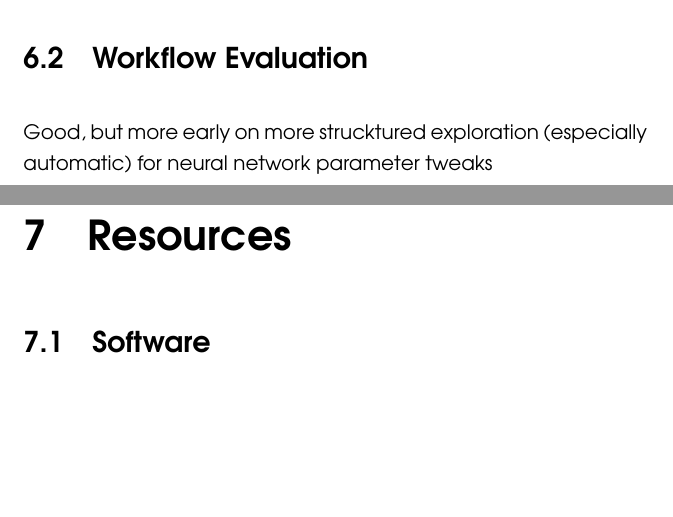
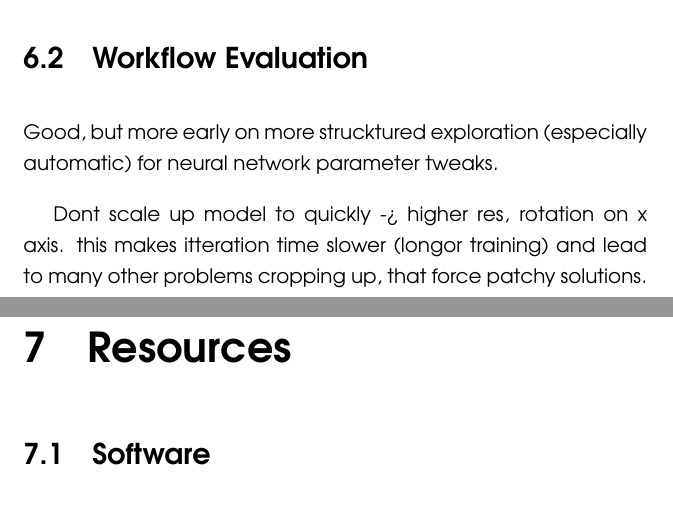
Before and after one commit to johannesCmayer/GD-bachelor_thesis-report, a LaTeX thesis (BachelorBooklet.tex): two parts of pages 18 and 19 of 28, joined at a grey line, cut so that both start at the same text, the shorter picture padded with empty space. Compiled offline with pdfLaTeX.

```diff
--- a/BachelorBooklet.tex
+++ b/BachelorBooklet.tex
@@ -341,7 +341,9 @@
 The project has many flaws, list what did not work and how to remedy it.
 
 \section{Workflow Evaluation}
-Good, but more early on more strucktured exploration (especially automatic) for neural network parameter tweaks
+Good, but more early on more strucktured exploration (especially automatic) for neural network parameter tweaks.
+
+Dont scale up model to quickly -> higher res, rotation on x axis. this makes itteration time slower (longor training) and lead to many other problems cropping up, that force patchy solutions.
 
 
 
```
